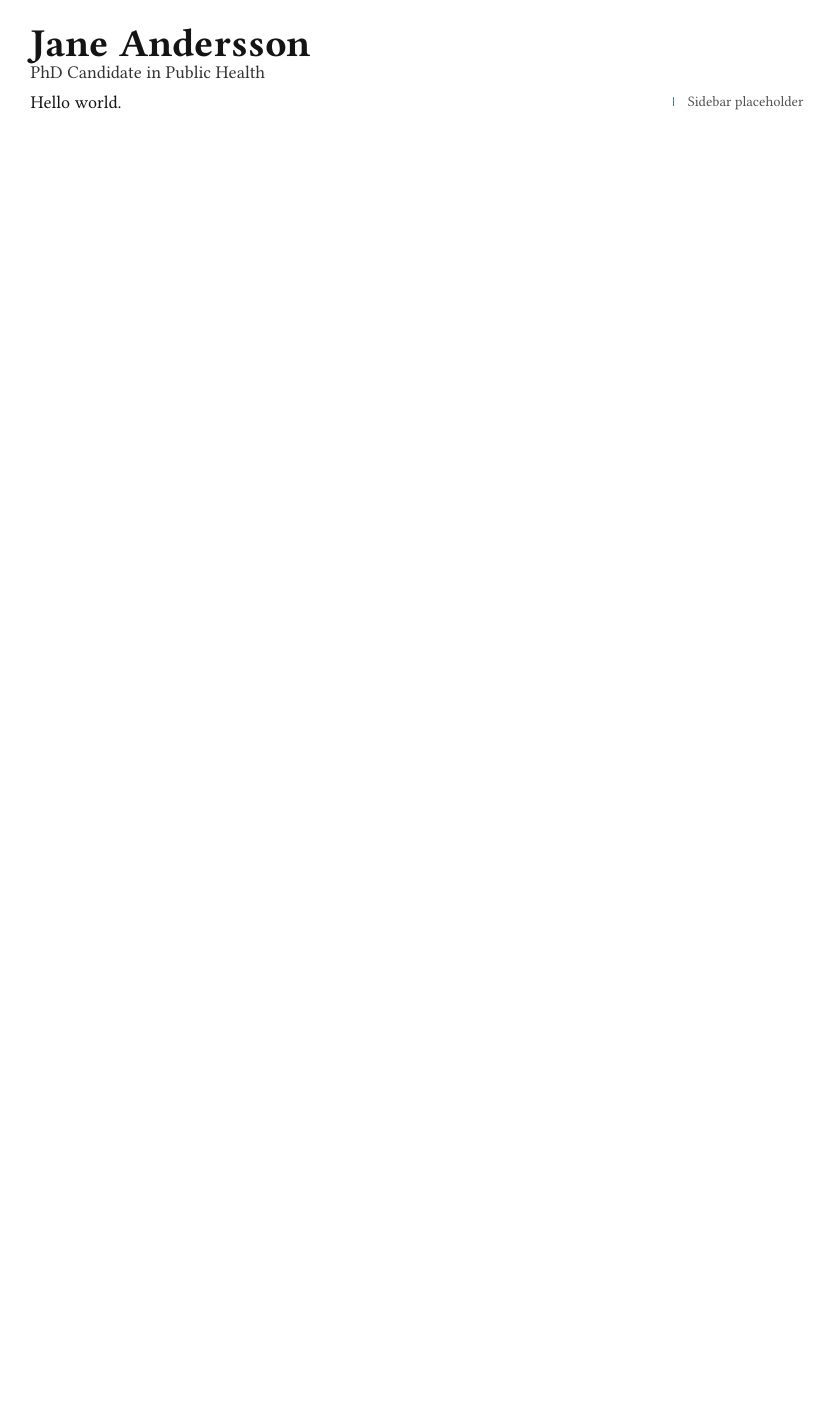
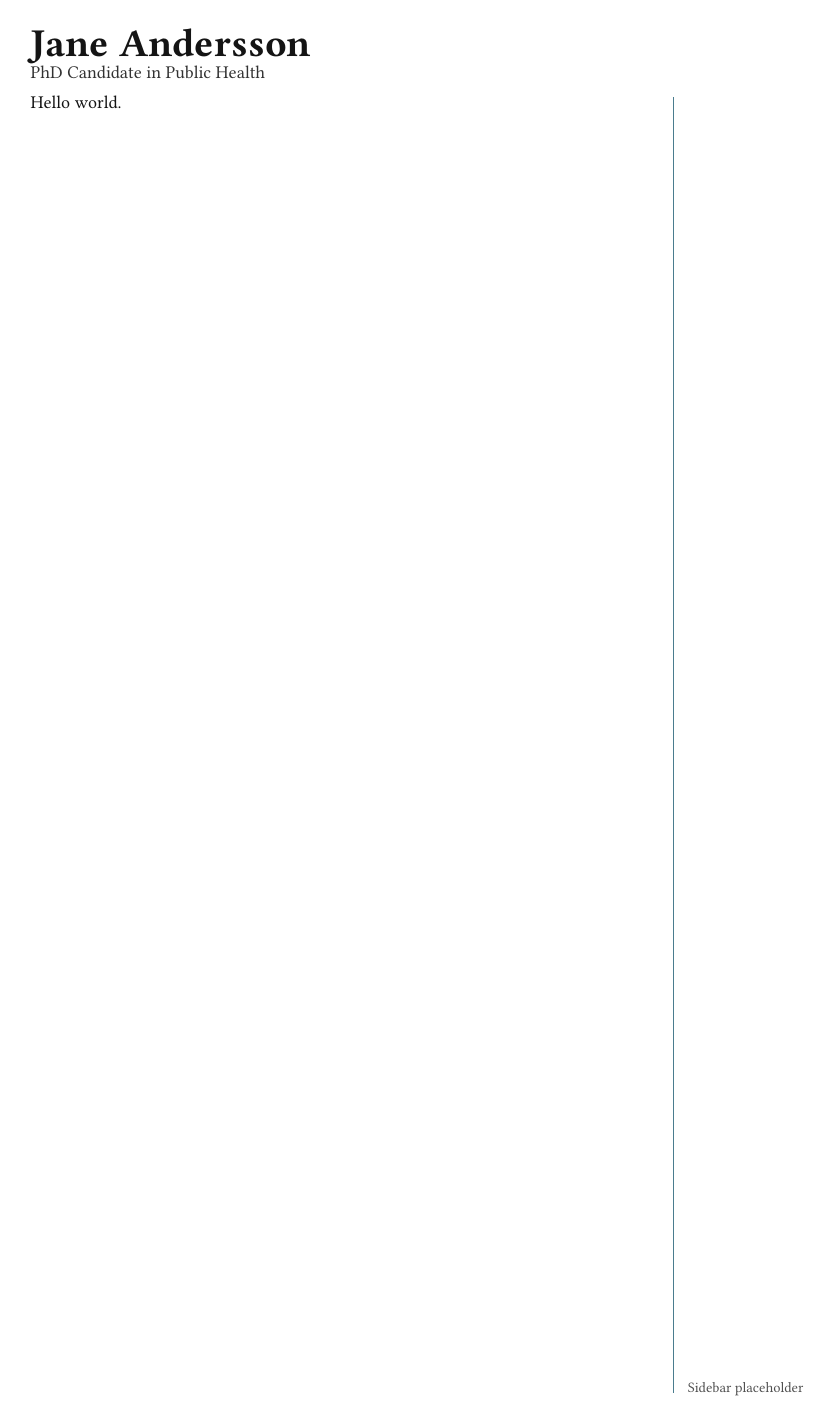
Before and after one commit to simonsteiger/offline, a Typst document (cv-template/example/cv.typ, which reads cv-template/template.typ): the whole page before the commit and page 1 of 2 after it. Compiled offline with Typst 0.15; a missing font is replaced by an installed copy or a similar font.

Commit message:
fix: add height 100% to sidebar block, update stale comment

```diff
--- a/cv-template/template.typ
+++ b/cv-template/template.typ
@@ -42,6 +42,7 @@
     // Sidebar column — accent rule on left, content bottom-aligned
     block(
       width: 100%,
+      height: 100%,
       stroke: (left: 0.5pt + accent),
       inset: (left: 8pt, right: 0pt, top: 0pt, bottom: 0pt),
       align(
```
Also changed, not shown: cv-template/template.typ (2 more changed lines).
